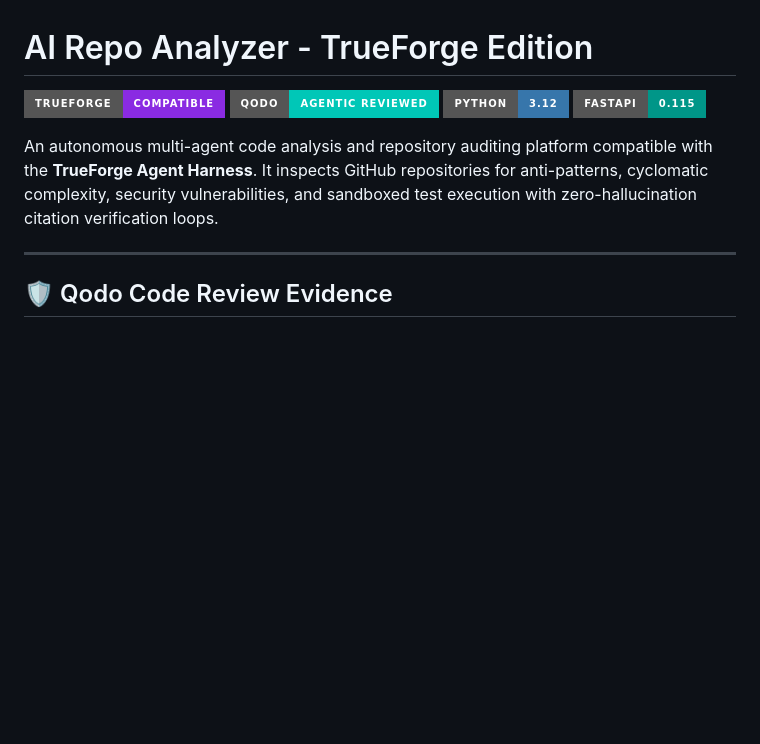
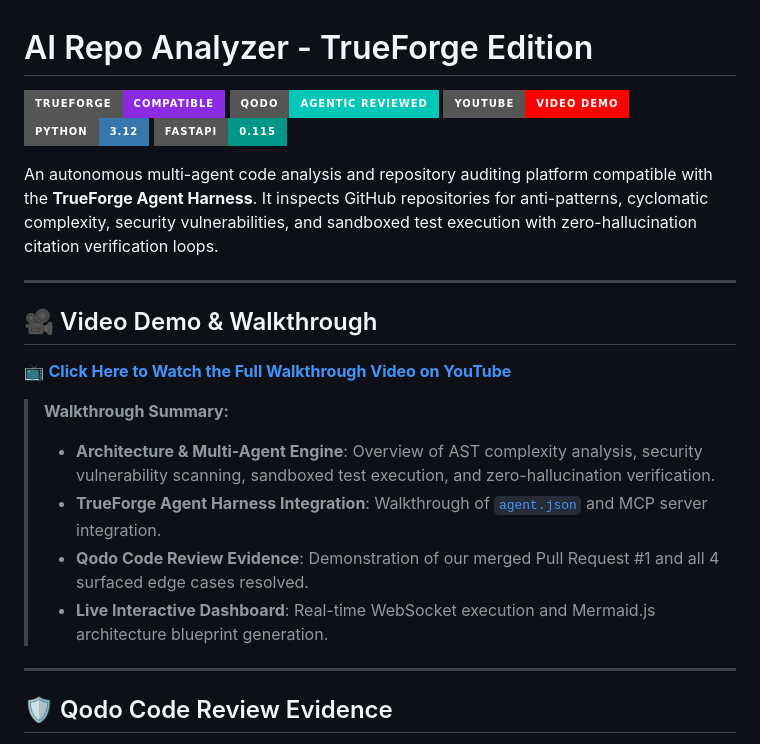
Before and after one commit to Aayush033/AI_Repo_Analyzer, a Markdown page: README.md, the part around the change. Rendered like a GitHub page; badges without logos; blank space fills up the shorter version.

Commit message:
docs: add YouTube video walkthrough demo link and badge

```diff
--- a/README.md
+++ b/README.md
@@ -2,10 +2,22 @@
 
 [![TrueForge Harness Compatible](https://img.shields.io/badge/TrueForge-Compatible-blueviolet?style=for-the-badge&logo=nvidia)](https://github.com/)
 [![Qodo Reviewed](https://img.shields.io/badge/Qodo-Agentic%20Reviewed-00C7B7?style=for-the-badge)](https://qodo.ai/)
+[![Video Demo](https://img.shields.io/badge/YouTube-Video%20Demo-FF0000?style=for-the-badge&logo=youtube)](https://youtu.be/-ufWCd9GBqc?si=b5Kjv1nipZroU7hh)
 [![Python 3.12](https://img.shields.io/badge/Python-3.12-3776AB?style=for-the-badge&logo=python)](https://python.org)
 [![FastAPI](https://img.shields.io/badge/FastAPI-0.115-009688?style=for-the-badge&logo=fastapi)](https://fastapi.tiangolo.com)
 
 An autonomous multi-agent code analysis and repository auditing platform compatible with the **TrueForge Agent Harness**. It inspects GitHub repositories for anti-patterns, cyclomatic complexity, security vulnerabilities, and sandboxed test execution with zero-hallucination citation verification loops.
+
+---
+
+## 🎥 Video Demo & Walkthrough
+📺 **[Click Here to Watch the Full Walkthrough Video on YouTube](https://youtu.be/-ufWCd9GBqc?si=b5Kjv1nipZroU7hh)**
+
+> **Walkthrough Summary:**
+> - **Architecture & Multi-Agent Engine**: Overview of AST complexity analysis, security vulnerability scanning, sandboxed test execution, and zero-hallucination verification.
+> - **TrueForge Agent Harness Integration**: Walkthrough of [`agent.json`](./agent.json) and MCP server integration.
+> - **Qodo Code Review Evidence**: Demonstration of our merged Pull Request #1 and all 4 surfaced edge cases resolved.
+> - **Live Interactive Dashboard**: Real-time WebSocket execution and Mermaid.js architecture blueprint generation.
 
 ---
 
```
